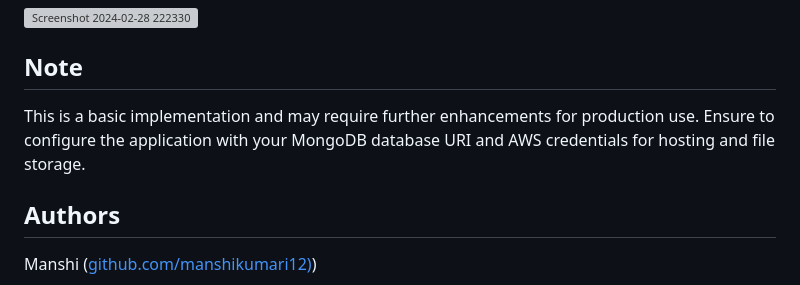
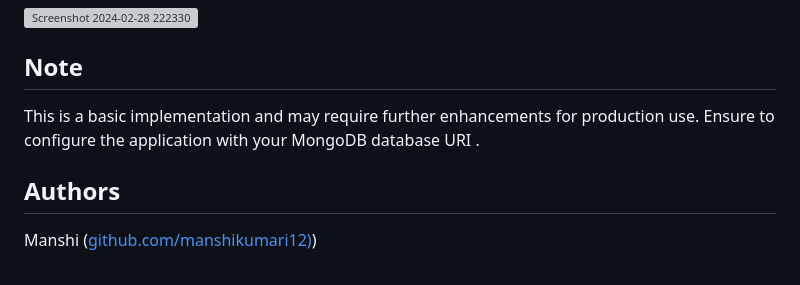
Before and after one commit to manshikumari12/chat-app-, a Markdown page: README.md, the part around the change. GitHub-like rendering; grey boxes are pictures that could not be loaded.

```diff
--- a/README.md
+++ b/README.md
@@ -96,7 +96,7 @@
 
 <h2>Note</h2>
 
-<p>This is a basic implementation and may require further enhancements for production use. Ensure to configure the application with your MongoDB database URI and AWS credentials for hosting and file storage.</p>
+<p>This is a basic implementation and may require further enhancements for production use. Ensure to configure the application with your MongoDB database URI .</p>
 
 <h2>Authors</h2>
 <p>Manshi (<a href="https://github.com/manshikumari12">github.com/manshikumari12)</a>)</p>
```
